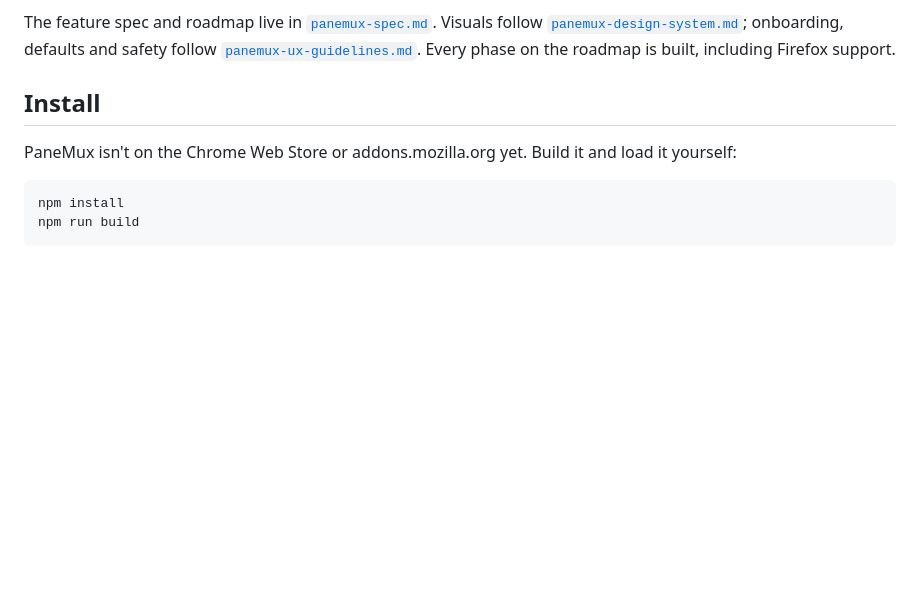
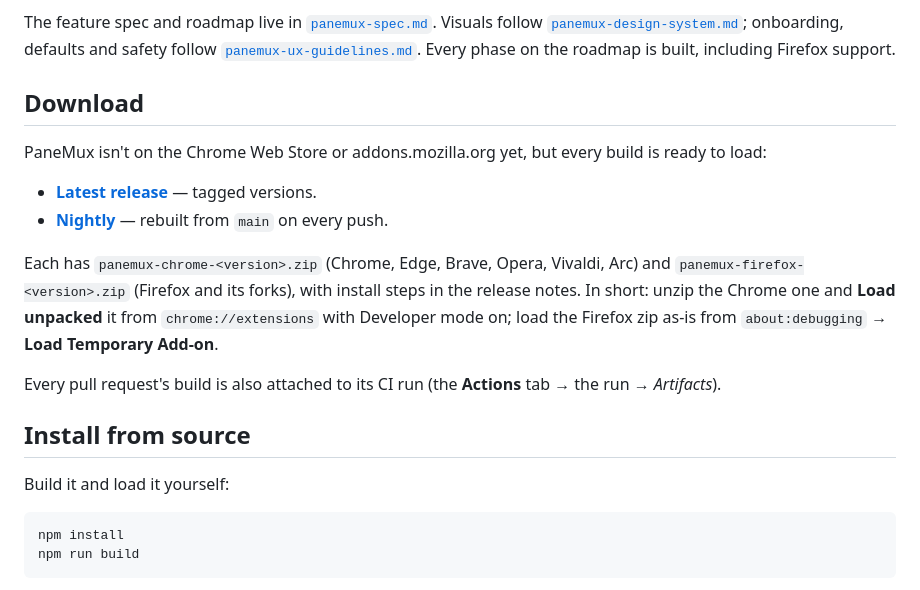
Before and after one commit to PaneMux/panemux, a Markdown page: README.md, the part around the change. Drawn GitHub-style; blank space fills up the shorter version.

Commit message:
Point to the release downloads and explain cutting a release

````diff
--- a/README.md
+++ b/README.md
@@ -23,9 +23,23 @@ The feature spec and roadmap live in [`panemux-spec.md`](panemux-spec.md). Visua
 [`panemux-ux-guidelines.md`](panemux-ux-guidelines.md). Every phase on the roadmap is built, including
 Firefox support.
 
-## Install
+## Download
 
-PaneMux isn't on the Chrome Web Store or addons.mozilla.org yet. Build it and load it yourself:
+PaneMux isn't on the Chrome Web Store or addons.mozilla.org yet, but every build is ready to load:
+
+- **[Latest release](https://github.com/PaneMux/panemux/releases/latest)** — tagged versions.
+- **[Nightly](https://github.com/PaneMux/panemux/releases/tag/nightly)** — rebuilt from `main` on every push.
+
+Each has `panemux-chrome-<version>.zip` (Chrome, Edge, Brave, Opera, Vivaldi, Arc) and
+`panemux-firefox-<version>.zip` (Firefox and its forks), with install steps in the release notes. In
+short: unzip the Chrome one and **Load unpacked** it from `chrome://extensions` with Developer mode on;
+load the Firefox zip as-is from `about:debugging` → **Load Temporary Add-on**.
+
+Every pull request's build is also attached to its CI run (the **Actions** tab → the run → *Artifacts*).
+
+## Install from source
+
+Build it and load it yourself:
 
 ```sh
 npm install
````
Also changed, not shown: CONTRIBUTING.md (+8 -0 lines).
